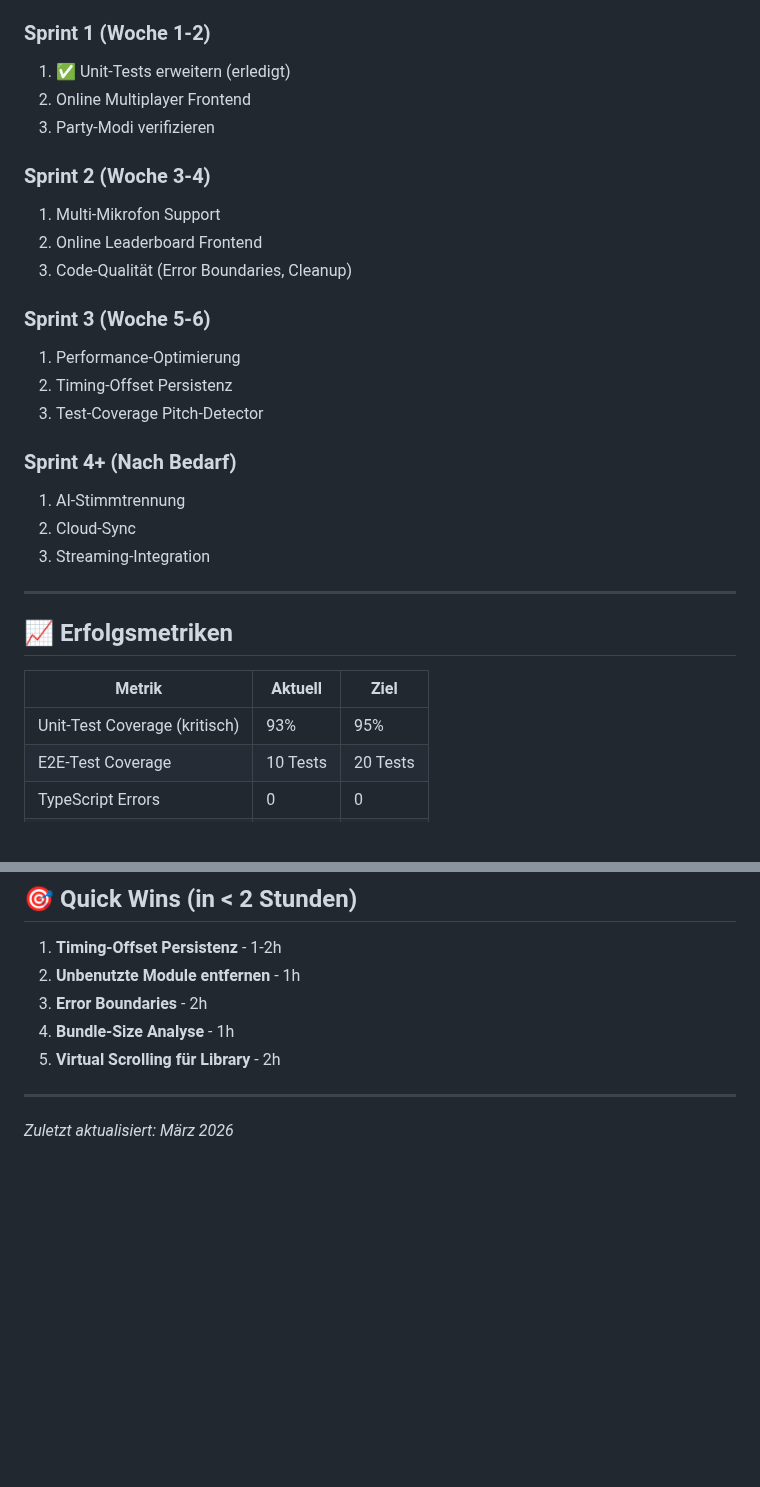
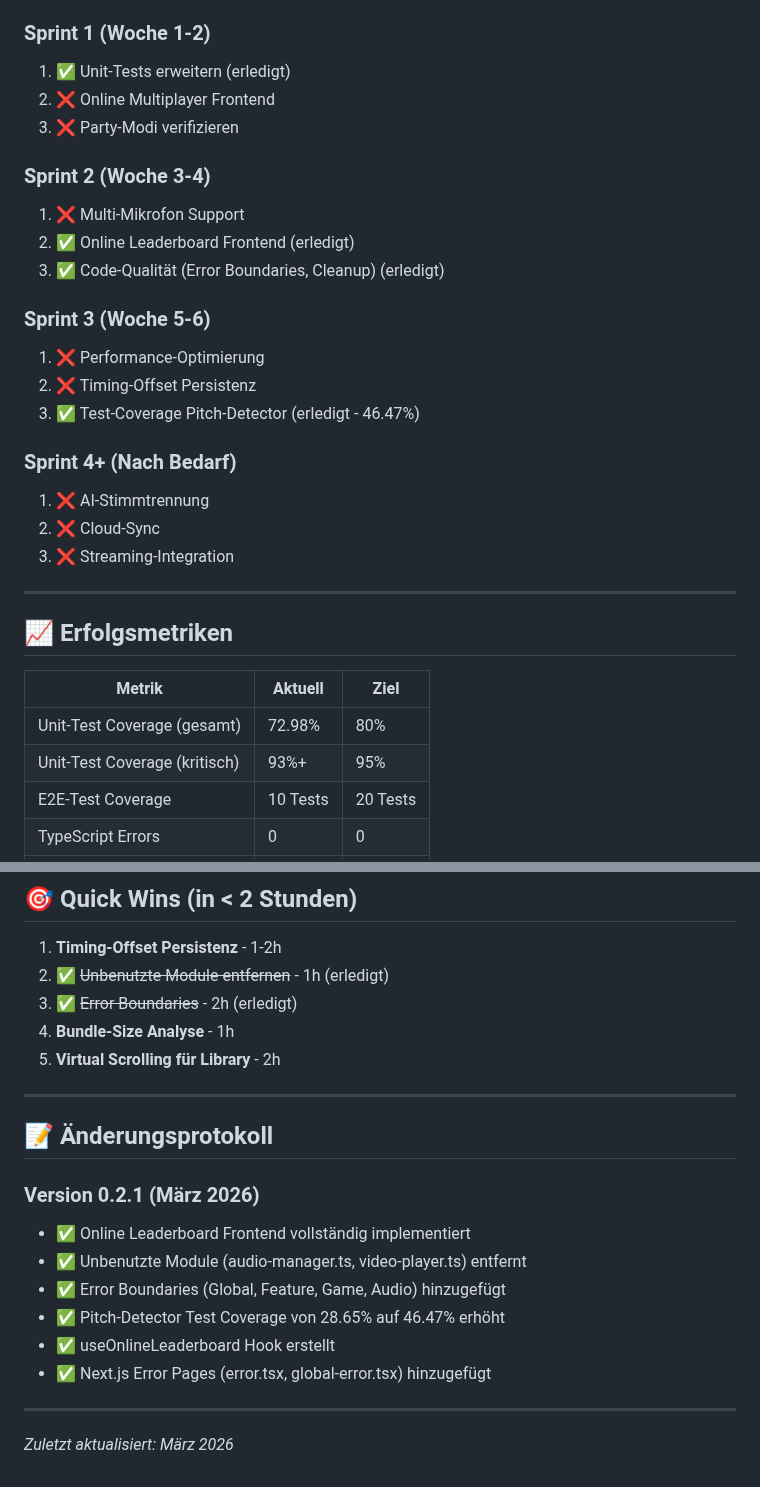
Before and after one commit to marco4192-ui/karaoke-successor, a Markdown page: ROADMAP.md, 2 parts joined by grey strips. Rendered like a GitHub page; blank space fills up the shorter version.

```diff
--- a/ROADMAP.md
+++ b/ROADMAP.md
@@ -235,23 +238,23 @@
 
 ### Sprint 1 (Woche 1-2)
 1. ✅ Unit-Tests erweitern (erledigt)
-2. Online Multiplayer Frontend
-3. Party-Modi verifizieren
+2. ❌ Online Multiplayer Frontend
+3. ❌ Party-Modi verifizieren
 
 ### Sprint 2 (Woche 3-4)
-1. Multi-Mikrofon Support
-2. Online Leaderboard Frontend
-3. Code-Qualität (Error Boundaries, Cleanup)
+1. ❌ Multi-Mikrofon Support
+2. ✅ Online Leaderboard Frontend (erledigt)
+3. ✅ Code-Qualität (Error Boundaries, Cleanup) (erledigt)
 
 ### Sprint 3 (Woche 5-6)
-1. Performance-Optimierung
-2. Timing-Offset Persistenz
-3. Test-Coverage Pitch-Detector
+1. ❌ Performance-Optimierung
+2. ❌ Timing-Offset Persistenz
+3. ✅ Test-Coverage Pitch-Detector (erledigt - 46.47%)
 
 ### Sprint 4+ (Nach Bedarf)
-1. AI-Stimmtrennung
-2. Cloud-Sync
-3. Streaming-Integration
+1. ❌ AI-Stimmtrennung
+2. ❌ Cloud-Sync
+3. ❌ Streaming-Integration
 
 ---
 
@@ -259,7 +262,8 @@
 
 | Metrik | Aktuell | Ziel |
 |--------|---------|------|
-| Unit-Test Coverage (kritisch) | 93% | 95% |
+| Unit-Test Coverage (gesamt) | 72.98% | 80% |
+| Unit-Test Coverage (kritisch) | 93%+ | 95% |
 | E2E-Test Coverage | 10 Tests | 20 Tests |
 | TypeScript Errors | 0 | 0 |
 | ESLint Errors | 0 | 0 |
@@ -272,11 +276,23 @@
 ## 🎯 Quick Wins (in < 2 Stunden)
 
 1. **Timing-Offset Persistenz** - 1-2h
-2. **Unbenutzte Module entfernen** - 1h
-3. **Error Boundaries** - 2h
+2. ✅ ~~Unbenutzte Module entfernen~~ - 1h (erledigt)
+3. ✅ ~~Error Boundaries~~ - 2h (erledigt)
 4. **Bundle-Size Analyse** - 1h
 5. **Virtual Scrolling für Library** - 2h
 
 ---
 
+## 📝 Änderungsprotokoll
+
+### Version 0.2.1 (März 2026)
+- ✅ Online Leaderboard Frontend vollständig implementiert
+- ✅ Unbenutzte Module (audio-manager.ts, video-player.ts) entfernt
+- ✅ Error Boundaries (Global, Feature, Game, Audio) hinzugefügt
+- ✅ Pitch-Detector Test Coverage von 28.65% auf 46.47% erhöht
+- ✅ useOnlineLeaderboard Hook erstellt
+- ✅ Next.js Error Pages (error.tsx, global-error.tsx) hinzugefügt
+
+---
+
 *Zuletzt aktualisiert: März 2026*
```
Also changed, not shown: other parts of ROADMAP.md (+37 -34 lines).
